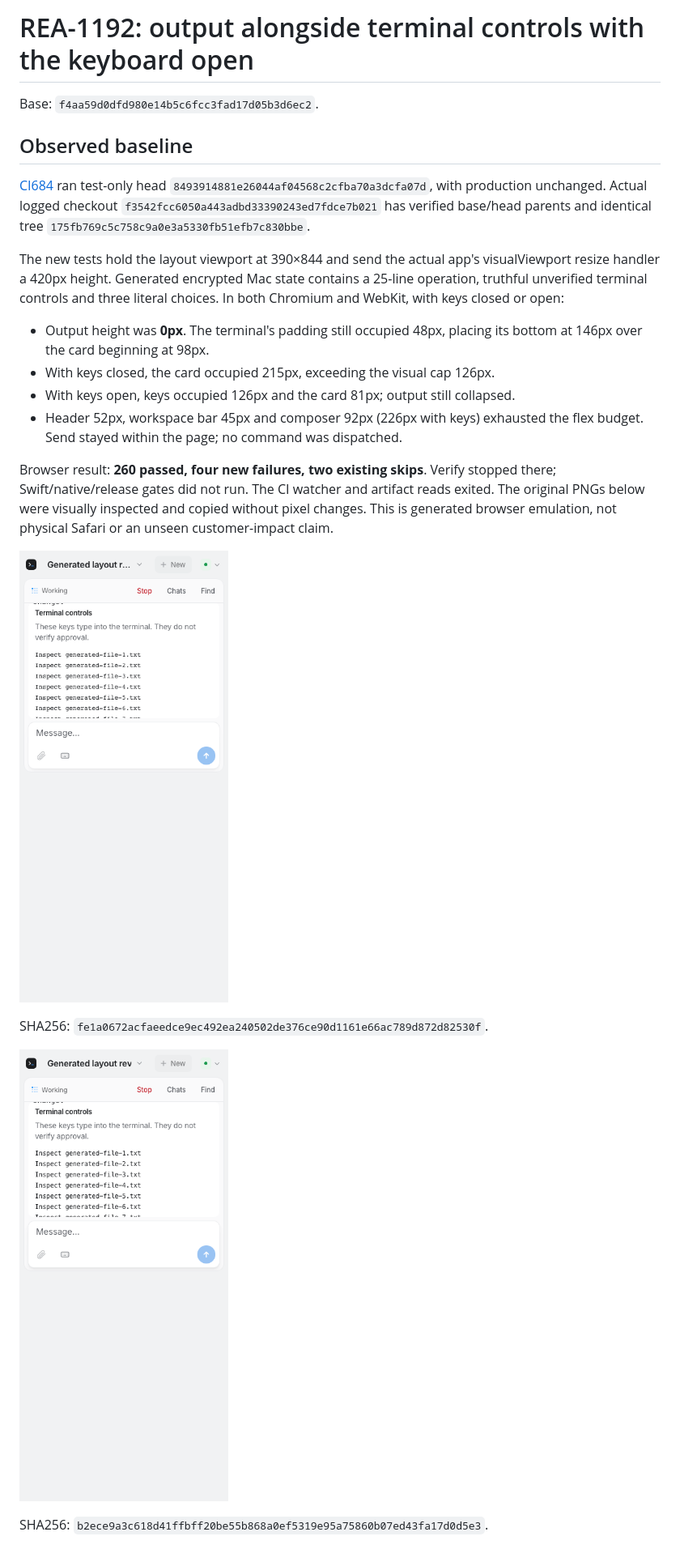
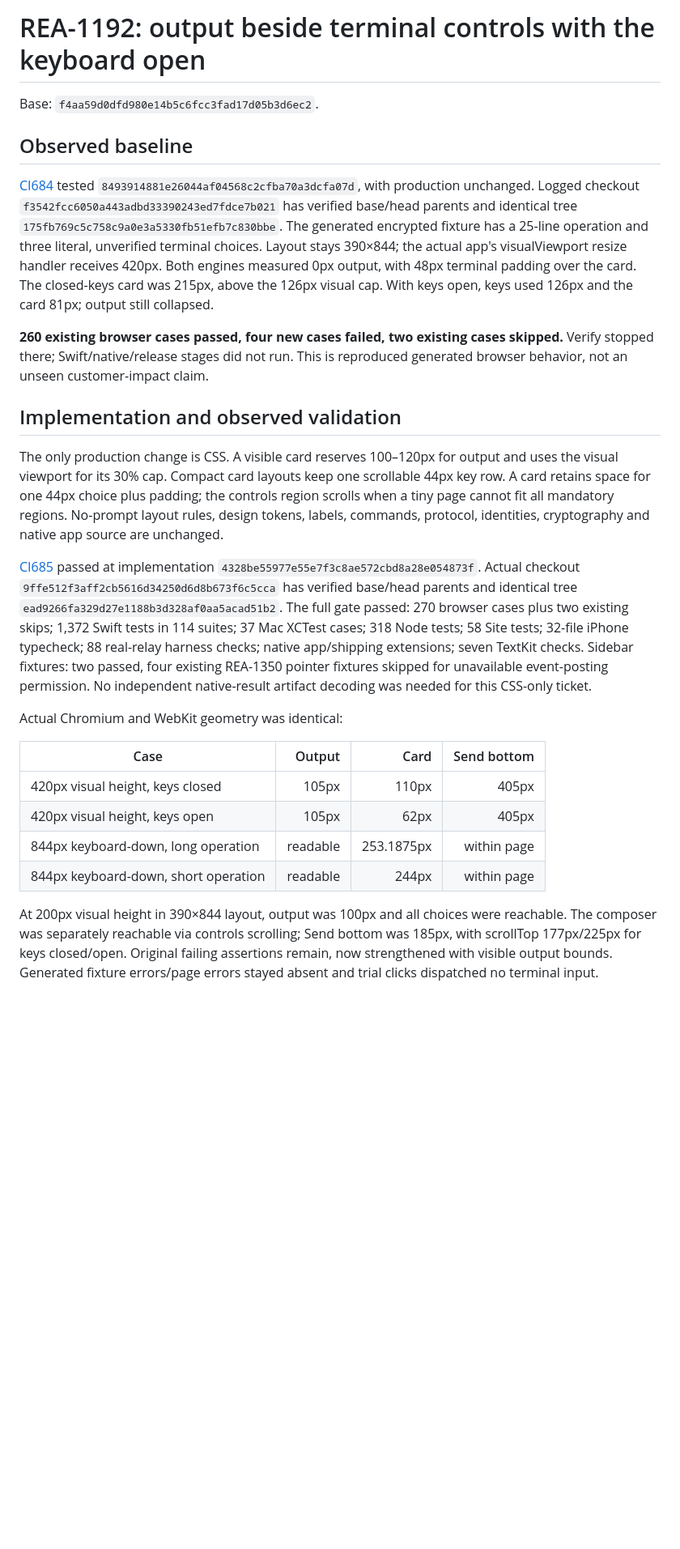
Before and after one commit to gl11tchy/sigil, a Markdown page: docs/qa/rea-1192.md, the part around one of its changes. Shown at 81% size. Rendered like a GitHub page; blank space fills up the shorter version.

Commit message:
Preserve viewport evidence and cover landscape scrolling (REA-1192)

```diff
--- a/docs/qa/rea-1192.md
+++ b/docs/qa/rea-1192.md
@@ -1,37 +1,55 @@
-# REA-1192: output alongside terminal controls with the keyboard open
+# REA-1192: output beside terminal controls with the keyboard open
 
 Base: `f4aa59d0dfd980e14b5c6fcc3fad17d05b3d6ec2`.
 
 ## Observed baseline
 
-[CI684](https://github.com/gl11tchy/sigil/actions/runs/40177548688) ran test-only
-head `8493914881e26044af04568c2cfba70a3dcfa07d`, with production unchanged.
-Actual logged checkout `f3542fcc6050a443adbd33390243ed7fdce7b021` has verified
+[CI684](https://github.com/gl11tchy/sigil/actions/runs/40177548688) tested
+`8493914881e26044af04568c2cfba70a3dcfa07d`, with production unchanged.
+Logged checkout `f3542fcc6050a443adbd33390243ed7fdce7b021` has verified
 base/head parents and identical tree `175fb769c5c758c9a0e3a5330fb51efb7c830bbe`.
+The generated encrypted fixture has a 25-line operation and three literal,
+unverified terminal choices. Layout stays 390×844; the actual app's visualViewport
+resize handler receives 420px. Both engines measured 0px output, with 48px terminal
+padding over the card. The closed-keys card was 215px, above the 126px visual cap.
+With keys open, keys used 126px and the card 81px; output still collapsed.
 
-The new tests hold the layout viewport at 390×844 and send the actual app's
-visualViewport resize handler a 420px height. Generated encrypted Mac state
-contains a 25-line operation, truthful unverified terminal controls and three
-literal choices. In both Chromium and WebKit, with keys closed or open:
+**260 existing browser cases passed, four new cases failed, two existing cases
+skipped.** Verify stopped there; Swift/native/release stages did not run. This
+is reproduced generated browser behavior, not an unseen customer-impact claim.
 
-- Output height was **0px**. The terminal's padding still occupied 48px, placing
-  its bottom at 146px over the card beginning at 98px.
-- With keys closed, the card occupied 215px, exceeding the visual cap 126px.
-- With keys open, keys occupied 126px and the card 81px; output still collapsed.
-- Header 52px, workspace bar 45px and composer 92px (226px with keys) exhausted
-  the flex budget. Send stayed within the page; no command was dispatched.
+## Implementation and observed validation
 
-Browser result: **260 passed, four new failures, two existing skips**. Verify
-stopped there; Swift/native/release gates did not run. The CI watcher and artifact
-reads exited. The original PNGs below were visually inspected and copied without
-pixel changes. This is generated browser emulation, not physical Safari or an
-unseen customer-impact claim.
+The only production change is CSS. A visible card reserves 100–120px for output
+and uses the visual viewport for its 30% cap. Compact card layouts keep one
+scrollable 44px key row. A card retains space for one 44px choice plus padding;
+the controls region scrolls when a tiny page cannot fit all mandatory regions.
+No-prompt layout rules, design tokens, labels, commands, protocol, identities,
+cryptography and native app source are unchanged.
 
-![Chromium baseline](rea-1192/before-chromium.png)
+[CI685](https://github.com/gl11tchy/sigil/actions/runs/40178644833) passed at
+implementation `4328be55977e55e7f3c8ae572cbd8a28e054873f`.
+Actual checkout `9ffe512f3aff2cb5616d34250d6d8b673f6c5cca` has verified
+base/head parents and identical tree `ead9266fa329d27e1188b3d328af0aa5acad51b2`.
+The full gate passed: 270 browser cases plus two existing skips; 1,372 Swift tests
+in 114 suites; 37 Mac XCTest cases; 318 Node tests; 58 Site tests; 32-file iPhone
+typecheck; 88 real-relay harness checks; native app/shipping extensions; seven
+TextKit checks. Sidebar fixtures: two passed, four existing REA-1350 pointer
+fixtures skipped for unavailable event-posting permission. No independent
+native-result artifact decoding was needed for this CSS-only ticket.
 
-SHA256: `fe1a0672acfaeedce9ec492ea240502de376ce90d1161e66ac789d872d82530f`.
+Actual Chromium and WebKit geometry was identical:
 
-![WebKit baseline](rea-1192/before-webkit.png)
+| Case | Output | Card | Send bottom |
+| --- | ---: | ---: | ---: |
+|420px visual height, keys closed |105px |110px |405px |
+|420px visual height, keys open |105px |62px |405px |
+|844px keyboard-down, long operation | readable |253.1875px | within page |
+|844px keyboard-down, short operation | readable |244px | within page |
 
-SHA256: `b2ece9a3c618d41ffbff20be55b868a0ef5319e95a75860b07ed43fa17d0d5e3`.
+At 200px visual height in 390×844 layout, output was 100px and all choices were
+reachable. The composer was separately reachable via controls scrolling; Send
+bottom was 185px, with scrollTop 177px/225px for keys closed/open. Original failing
+assertions remain, now strengthened with visible output bounds. Generated fixture
+errors/page errors stayed absent and trial clicks dispatched no terminal input.
 
```
Also changed, not shown: other parts of docs/qa/rea-1192.md (+39 -23 lines), docs/ux/PROGRESS.md (+8 -0 lines), docs/qa/rea-1192/after-chromium.png (added), docs/qa/rea-1192/after-keys-chromium.png (added), docs/qa/rea-1192/after-keys-webkit.png (added), docs/qa/rea-1192/after-webkit.png (added), 1 other file.
